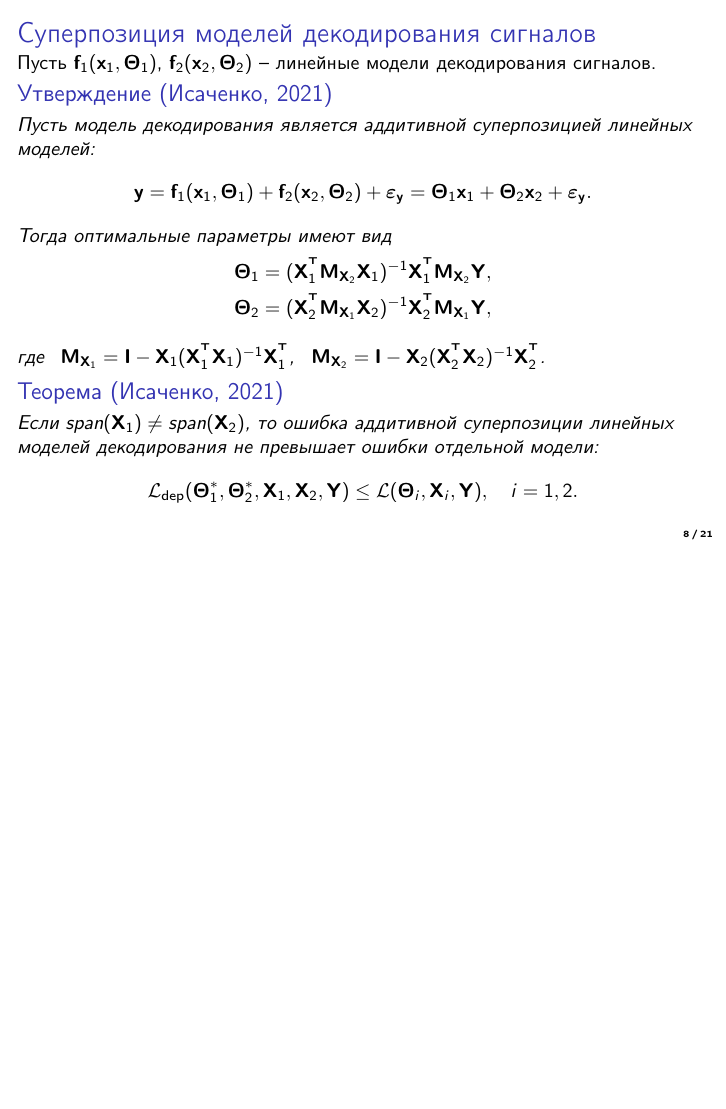
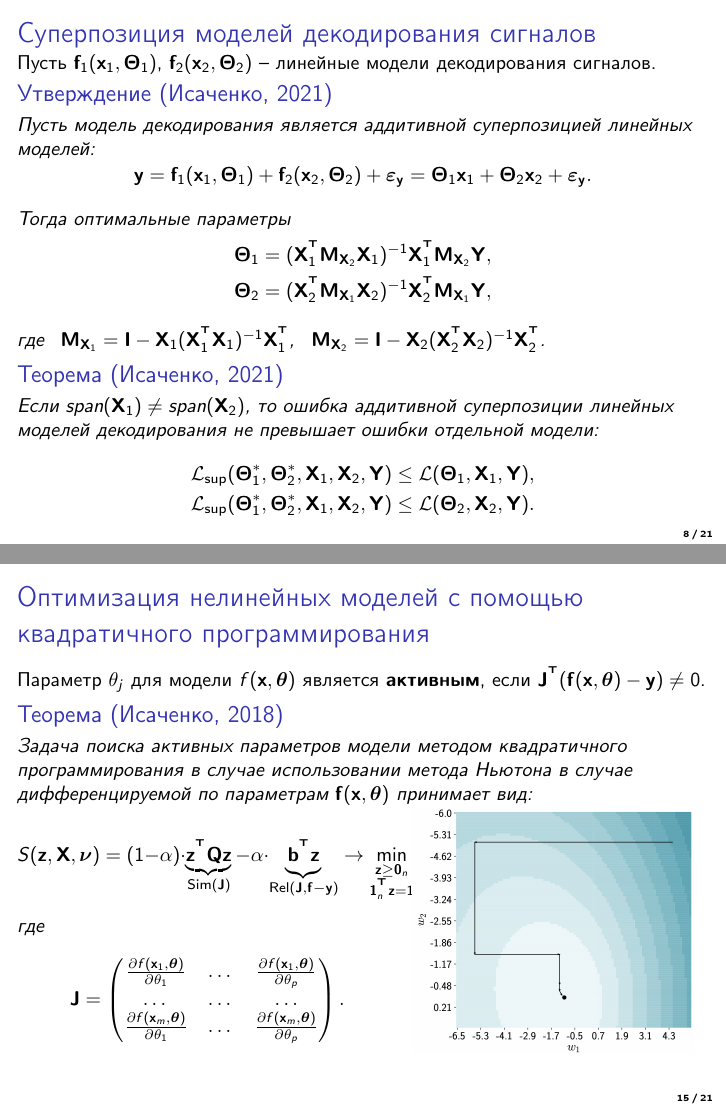
Before and after one commit to r-isachenko/PhDThesis, LaTeX slides (pres/Isachenko2021PhDThesisPres.tex): page 8 of 21 before the commit and pages 8 and 15 of 21 after it, the two joined at a grey line, the shorter picture padded with empty space. Compiled offline with pdfLaTeX.

Commit message:
newton qpfs

```diff
--- a/pres/Isachenko2021PhDThesisPres.tex
+++ b/pres/Isachenko2021PhDThesisPres.tex
@@ -263,10 +263,11 @@
 	Пусть $\mathbf{f}_1(\bx_1, \bTheta_1)$, $\mathbf{f}_2(\bx_2, \bTheta_2)$ -- линейные модели декодирования сигналов.
 	\begin{statement}[Исаченко, 2021]
 		Пусть модель декодирования является аддитивной суперпозицией линейных моделей:
+		\vspace{-0.3cm}
 		\[
 			\by = \mathbf{f}_1(\bx_1, \bTheta_1) + \mathbf{f}_2(\bx_2, \bTheta_2) + \boldsymbol{\varepsilon}_{\by} = \bTheta_1 \bx_1 + \bTheta_2 \bx_2 + \boldsymbol{\varepsilon}_{\by}.
 		\]
-		Тогда оптимальные параметры имеют вид
+		Тогда оптимальные параметры
 		\vspace{-0.2cm}
 		\begin{align*}
 			\bTheta_1 &= (\bX_1^{\T} \bM_{\bX_2} \bX_1)^{-1} \bX_1^{\T} \bM_{\bX_2} \bY, \\
@@ -276,9 +277,10 @@
 	\end{statement}
 	\begin{rustheorem}[Исаченко, 2021]
 		Если $\text{span}(\bX_1) \neq \text{span}(\bX_2)$, то ошибка аддитивной суперпозиции линейных моделей декодирования не превышает ошибки отдельной модели:
-		\[
-			\mathcal{L}_{\textnormal{dep}}(\bTheta_1^*, \bTheta_2^*, \bX_1, \bX_2, \bY) \leq \mathcal{L}(\bTheta_i, \bX_i, \bY), \quad i = 1, 2.
-		\]
+		\begin{align*}
+			\mathcal{L}_{\textnormal{sup}}(\bTheta_1^*, \bTheta_2^*, \bX_1, \bX_2, \bY) &\leq \mathcal{L}(\bTheta_1, \bX_1, \bY), \\
+			\mathcal{L}_{\textnormal{sup}}(\bTheta_1^*, \bTheta_2^*, \bX_1, \bX_2, \bY) &\leq \mathcal{L}(\bTheta_2, \bX_2, \bY).
+		\end{align*}
 	\end{rustheorem}
 \end{frame}
 %--------------------------------------------------------------------------------
@@ -451,6 +436,35 @@
 				\hline
 		\end{tabular}}
 	\end{table}
+\end{frame}
+%--------------------------------------------------------------------------------
+\begin{frame}{Оптимизация нелинейных моделей с помощью квадратичного программирования}
+	Параметр $\theta_j$ для модели $f(\bx, \btheta)$ является \textbf{активным}, если $\bJ^{\T} (\mathbf{f}(\bx, \btheta) - \by) \neq 0$.
+	\begin{rustheorem}[Исаченко, 2018]
+		Задача поиска активных параметров модели методом квадратичного программирования в случае использовании метода Ньютона в случае дифференцируемой по параметрам  $\mathbf{f}(\bx, \btheta)$ принимает вид:
+
+		\begin{minipage}{0.55\linewidth}
+				\[
+				S(\bz, \bX, \bnu) = (1 - \alpha) \cdot \underbrace{\bz^{\T} \bQ \bz}_{\textnormal{Sim}(\bJ)} - \alpha \cdot \underbrace{\vphantom{()} \mathbf{b}^{\T} \bz}_{\textnormal{Rel}(\bJ,  \mathbf{f} - \by)} \rightarrow \min_{\substack{\bz \geq \bZero_n \\ \bOne_n^{\T} \bz=1}},
+				\]
+			где
+			\begin{equation*}
+				 \bJ =
+				\begin{pmatrix}
+					\frac{\partial f(\bx_1 , \btheta)}{\partial \theta_1} & \dots &
+					\frac{\partial f(\bx_1 , \btheta)}{\partial \theta_p} \\
+					\dots & \dots & \dots \\
+					\frac{\partial f(\bx_m , \btheta)}{\partial \theta_1} & \dots &
+					\frac{\partial f(\bx_m , \btheta)}{\partial \theta_p}
+				\end{pmatrix}.
+			\end{equation*}
+		\end{minipage}%
+		\begin{minipage}{0.45\linewidth}
+			\begin{figure}
+				\includegraphics[width=0.9\linewidth]{figs/newton_qpfs}
+			\end{figure}
+		\end{minipage}
+	\end{rustheorem}
 \end{frame}
 %--------------------------------------------------------------------------------
 \begin{frame}{Внешние критерии качества решения задачи декодирования}
```
Also changed, not shown: pres/Isachenko2021PhDThesisPres.pdf, pres/figs/newton_qpfs.png (added), pres/Isachenko2021PhDThesisPres.tex (91 more changed lines), 1 other file. Lines whose indentation alone changed are shown as unchanged.
